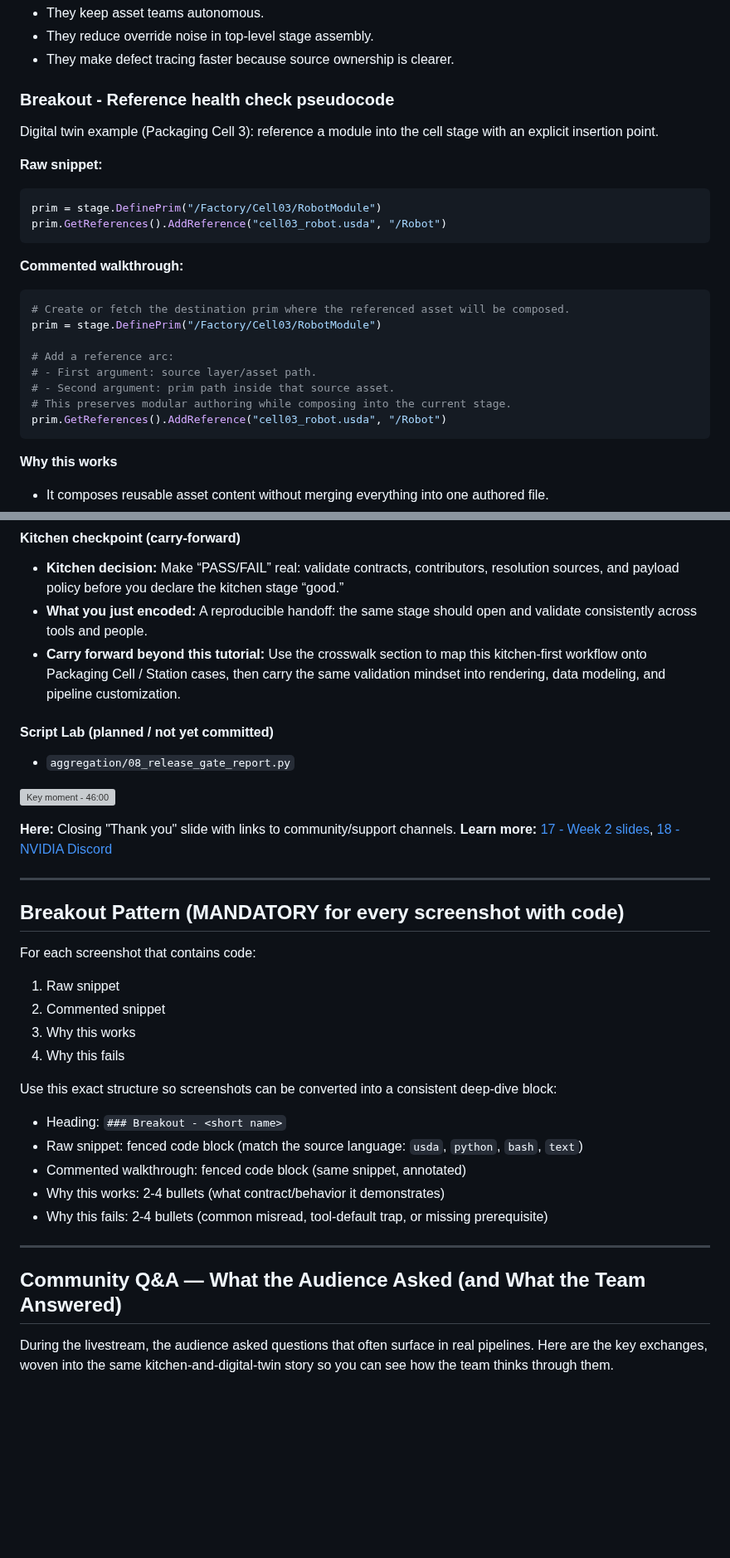
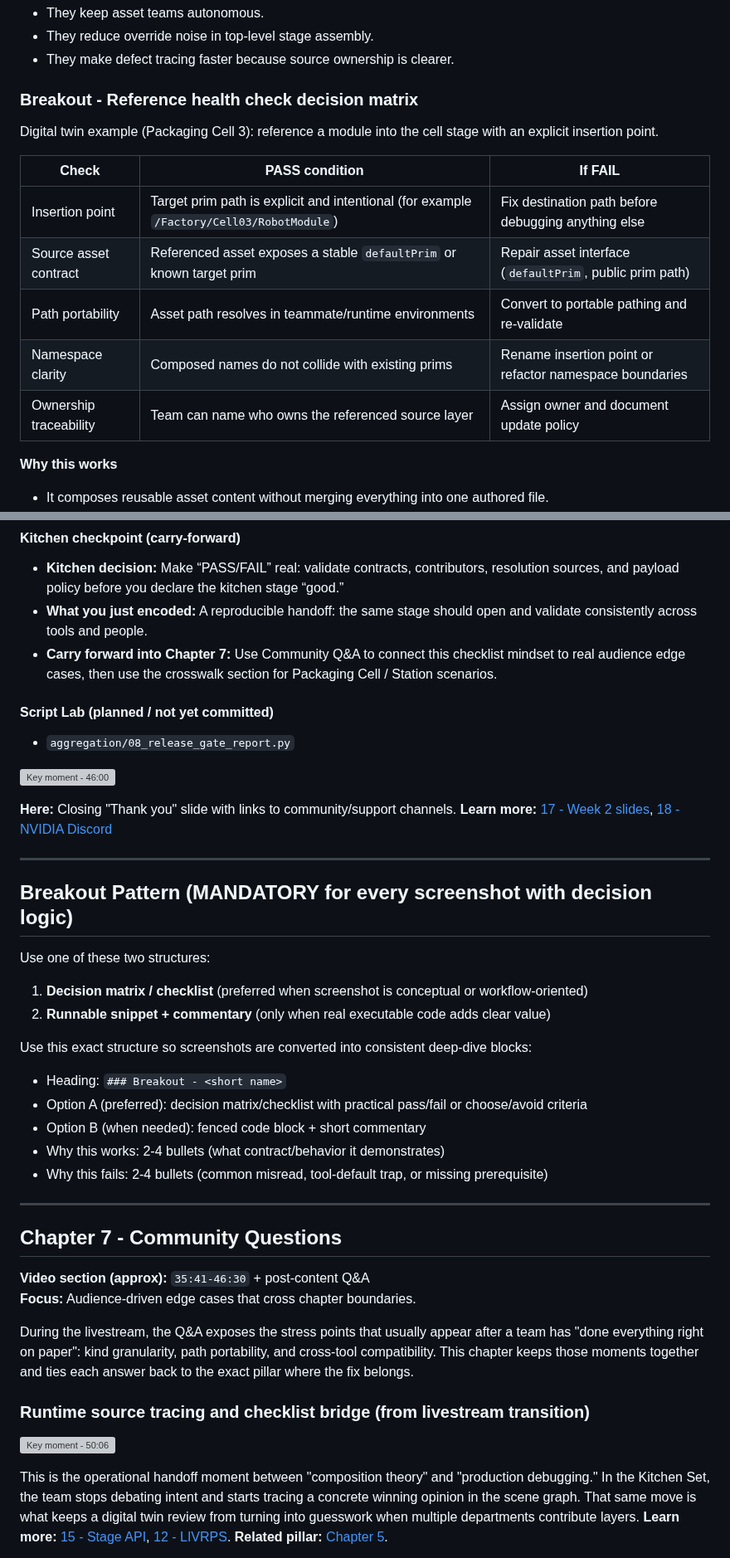
Before and after one commit to jph2/USD_GoodStart, a Markdown page: WIP_Docs/WhatYouShouldKnowAboutContentAggregation__VIDEO_DEEP_DIVE_TUTORIAL.md, 2 parts joined by grey strips. Shown at 83% size. Rendered like a GitHub page; blank space fills up the shorter version; grey boxes are pictures that could not be loaded.

````diff
--- a/WIP_Docs/WhatYouShouldKnowAboutContentAggregation__VIDEO_DEEP_DIVE_TUTORIAL.md
+++ b/WIP_Docs/WhatYouShouldKnowAboutContentAggregation__VIDEO_DEEP_DIVE_TUTORIAL.md
@@ -500,27 +511,17 @@ This section lands the idea that references are not just a technical feature; th
 - They reduce override noise in top-level stage assembly.
 - They make defect tracing faster because source ownership is clearer.
 
-### Breakout - Reference health check pseudocode
+### Breakout - Reference health check decision matrix
 
 Digital twin example (Packaging Cell 3): reference a module into the cell stage with an explicit insertion point.
 
-**Raw snippet:**
-```py
-prim = stage.DefinePrim("/Factory/Cell03/RobotModule")
-prim.GetReferences().AddReference("cell03_robot.usda", "/Robot")
-```
-
-**Commented walkthrough:**
-```py
-# Create or fetch the destination prim where the referenced asset will be composed.
-prim = stage.DefinePrim("/Factory/Cell03/RobotModule")
-
-# Add a reference arc:
-# - First argument: source layer/asset path.
-# - Second argument: prim path inside that source asset.
-# This preserves modular authoring while composing into the current stage.
-prim.GetReferences().AddReference("cell03_robot.usda", "/Robot")
-```
+| Check | PASS condition | If FAIL |
+|---|---|---|
+| Insertion point | Target prim path is explicit and intentional (for example `/Factory/Cell03/RobotModule`) | Fix destination path before debugging anything else |
+| Source asset contract | Referenced asset exposes a stable `defaultPrim` or known target prim | Repair asset interface (`defaultPrim`, public prim path) |
+| Path portability | Asset path resolves in teammate/runtime environments | Convert to portable pathing and re-validate |
+| Namespace clarity | Composed names do not collide with existing prims | Rename insertion point or refactor namespace boundaries |
+| Ownership traceability | Team can name who owns the referenced source layer | Assign owner and document update policy |
 
 **Why this works**
 - It composes reusable asset content without merging everything into one authored file.
@@ -970,7 +932,7 @@ assert report["status"] == "PASS"
 
 - **Kitchen decision:** Make “PASS/FAIL” real: validate contracts, contributors, resolution sources, and payload policy before you declare the kitchen stage “good.”
 - **What you just encoded:** A reproducible handoff: the same stage should open and validate consistently across tools and people.
-- **Carry forward beyond this tutorial:** Use the crosswalk section to map this kitchen-first workflow onto Packaging Cell / Station cases, then carry the same validation mindset into rendering, data modeling, and pipeline customization.
+- **Carry forward into Chapter 7:** Use Community Q&A to connect this checklist mindset to real audience edge cases, then use the crosswalk section for Packaging Cell / Station scenarios.
 
 #### Script Lab (planned / not yet committed)
 
@@ -983,25 +945,34 @@ assert report["status"] == "PASS"
 
 ---
 
-## Breakout Pattern (MANDATORY for every screenshot with code)
-
-For each screenshot that contains code:
-
-1. Raw snippet
-2. Commented snippet
-3. Why this works
-4. Why this fails
-
-Use this exact structure so screenshots can be converted into a consistent deep-dive block:
+## Breakout Pattern (MANDATORY for every screenshot with decision logic)
+
+Use one of these two structures:
+
+1. **Decision matrix / checklist** (preferred when screenshot is conceptual or workflow-oriented)
+2. **Runnable snippet + commentary** (only when real executable code adds clear value)
+
+Use this exact structure so screenshots are converted into consistent deep-dive blocks:
 
 - Heading: `### Breakout - <short name>`
-- Raw snippet: fenced code block (match the source language: `usda`, `python`, `bash`, `text`)
-- Commented walkthrough: fenced code block (same snippet, annotated)
+- Option A (preferred): decision matrix/checklist with practical pass/fail or choose/avoid criteria
+- Option B (when needed): fenced code block + short commentary
 - Why this works: 2-4 bullets (what contract/behavior it demonstrates)
 - Why this fails: 2-4 bullets (common misread, tool-default trap, or missing prerequisite)
 
 ---
 
-## Community Q&A — What the Audience Asked (and What the Team Answered)
-
-During the livestream, the audience asked questions that often surface in real pipelines. Here are the key exchanges, woven into the same kitchen-and-digital-twin story so you can see how the team thinks through them.
+<a id="chapter-7"></a>
+## Chapter 7 - Community Questions
+
+**Video section (approx):** `35:41-46:30` + post-content Q&A
+**Focus:** Audience-driven edge cases that cross chapter boundaries.
+
+During the livestream, the Q&A exposes the stress points that usually appear after a team has "done everything right on paper": kind granularity, path portability, and cross-tool compatibility. This chapter keeps those moments together and ties each answer back to the exact pillar where the fix belongs.
+
+### Runtime source tracing and checklist bridge (from livestream transition)
+
+<a href="Pics/WhatYouShouldKnowAboutContentAggregation/ContentAggregation_8h55_28.png"><img src="Pics/WhatYouShouldKnowAboutContentAggregation/ContentAggregation_8h55_28.png" alt="Key moment - 50:06" width="900" /></a>
+
+This is the operational handoff moment between "composition theory" and "production debugging." In the Kitchen Set, the team stops debating intent and starts tracing a concrete winning opinion in the scene graph. That same move is what keeps a digital twin review from turning into guesswork when multiple departments contribute layers. **Learn more:** [15 - Stage API](#link-15), [12 - LIVRPS](#link-12). **Related pillar:** [Chapter 5](#chapter-5).
+
````
Also changed, not shown: other parts of WIP_Docs/WhatYouShouldKnowAboutContentAggregation__VIDEO_DEEP_DIVE_TUTORIAL.md (+113 -120 lines), WIP_Docs/Pics/WhatYouShouldKnowAboutContentAggregation/ContentAggregation_8h21_20.png (added).
